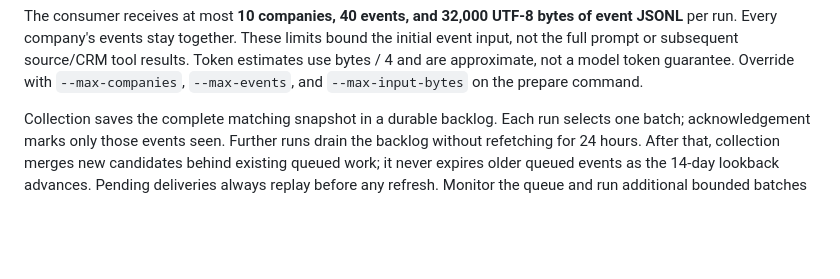
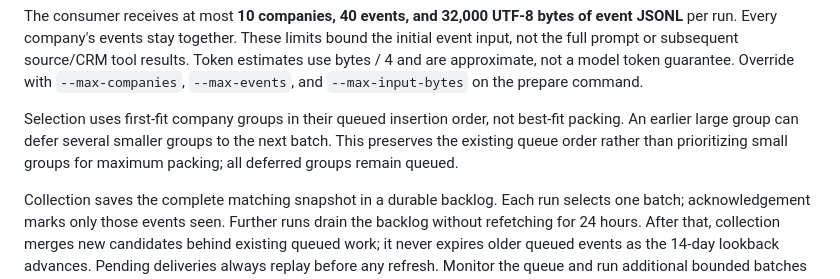
Before and after one commit to nessielabs/boring-orchestrator, a Markdown page: README.md, the part around the change. Rendered like a GitHub page; blank space fills up the shorter version.

Commit message:
docs(monitor): explain first-fit company ordering
Address review one: document insertion-order first-fit selection and why a larger company may defer several smaller companies without losing their queued events.

```diff
--- a/README.md
+++ b/README.md
@@ -118,6 +118,11 @@ the initial event input, not the full prompt or subsequent source/CRM tool
 results. Token estimates use bytes / 4 and are approximate, not a model token
 guarantee. Override with `--max-companies`, `--max-events`, and
 `--max-input-bytes` on the prepare command.
+
+Selection uses first-fit company groups in their queued insertion order, not
+best-fit packing. An earlier large group can defer several smaller groups to
+the next batch. This preserves the existing queue order rather than prioritizing
+small groups for maximum packing; all deferred groups remain queued.
 
 Collection saves the complete matching snapshot in a durable backlog. Each run
 selects one batch; acknowledgement marks only those events seen. Further runs
```
